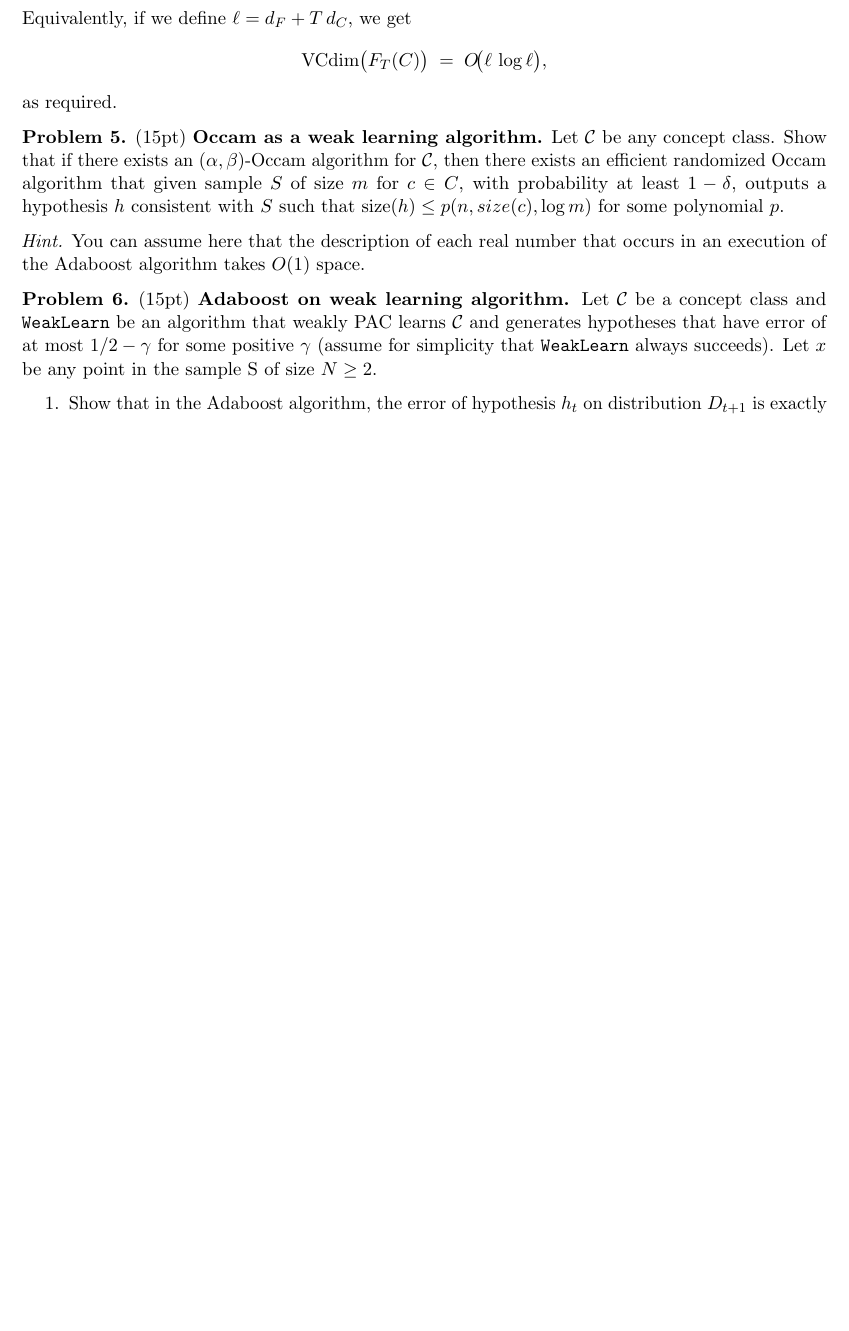
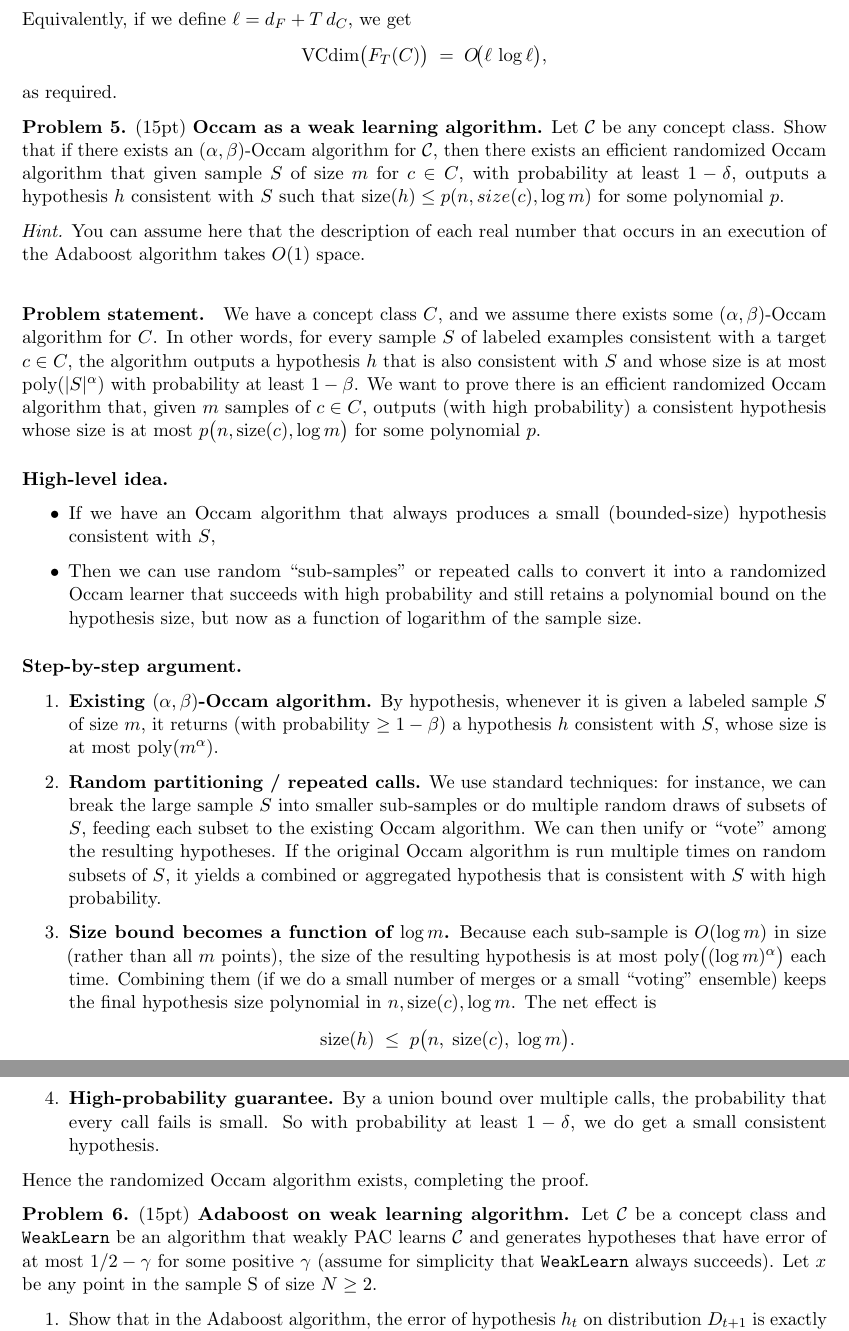
Before and after one commit to fiidalgo/cs2280, a LaTeX problem sheet (hw3/hw3.tex): part of page 5 of 5 before the commit and two parts of pages 5 and 6 of 6 after it, the two joined at a grey line, cut so that both start at the same text, the shorter picture padded with empty space. Compiled offline with pdfLaTeX.

Commit message:
HW3 Q5/6 complete

```diff
--- a/hw3/hw3.tex
+++ b/hw3/hw3.tex
@@ -256,7 +256,37 @@ as required.
     You can assume here that the description of each real number that occurs in an execution of the Adaboost algorithm takes $O(1)$ space.
 \end{hint}
 
+\noindent
 
+\paragraph{Problem statement.}
+We have a concept class $C$, and we assume there exists some $(\alpha,\beta)$-Occam algorithm for $C$. In other words, for every sample $S$ of labeled examples consistent with a target $c \in C$, the algorithm outputs a hypothesis $h$ that is also consistent with $S$ and whose size is at most $\text{poly}(\lvert S\rvert^\alpha)$ with probability at least $1-\beta$. We want to prove there is an efficient randomized Occam algorithm that, given $m$ samples of $c \in C$, outputs (with high probability) a consistent hypothesis whose size is at most $p\bigl(n,\text{size}(c),\log m\bigr)$ for some polynomial $p$.
+
+\paragraph{High-level idea.}
+\begin{itemize}
+	\item If we have an Occam algorithm that always produces a small (bounded-size) hypothesis consistent with $S$,
+	\item Then we can use random “sub-samples” or repeated calls to convert it into a randomized Occam learner that succeeds with high probability and still retains a polynomial bound on the hypothesis size, but now as a function of logarithm of the sample size.
+\end{itemize}
+
+\paragraph{Step-by-step argument.}
+\begin{enumerate}
+\item \textbf{Existing $(\alpha,\beta)$-Occam algorithm.}
+  By hypothesis, whenever it is given a labeled sample $S$ of size $m$, it returns (with probability $\ge 1-\beta$) a hypothesis $h$ consistent with $S$, whose size is at most $\text{poly}(m^\alpha)$.
+
+\item \textbf{Random partitioning / repeated calls.}
+  We use standard techniques: for instance, we can break the large sample $S$ into smaller sub-samples or do multiple random draws of subsets of $S$, feeding each subset to the existing Occam algorithm.  We can then unify or “vote” among the resulting hypotheses.  If the original Occam algorithm is run multiple times on random subsets of $S$, it yields a combined or aggregated hypothesis that is consistent with $S$ with high probability.
+
+\item \textbf{Size bound becomes a function of $\log m$.}
+  Because each sub-sample is $O(\log m)$ in size (rather than all $m$ points), the size of the resulting hypothesis is at most $\text{poly}\bigl((\log m)^\alpha\bigr)$ each time.  Combining them (if we do a small number of merges or a small “voting” ensemble) keeps the final hypothesis size polynomial in $n,\text{size}(c),\log m$.  The net effect is
+  \[
+  \text{size}(h) \;\le\; p\bigl(n,\;\text{size}(c),\;\log m\bigr).
+  \]
+
+\item \textbf{High-probability guarantee.}
+  By a union bound over multiple calls, the probability that every call fails is small.  So with probability at least $1-\delta$, we do get a small consistent hypothesis.
+
+\end{enumerate}
+
+Hence the randomized Occam algorithm exists, completing the proof.
 
 %%%%%% PROBLEM %%%%%%
 
```
Also changed, not shown: hw3/hw3.pdf.
